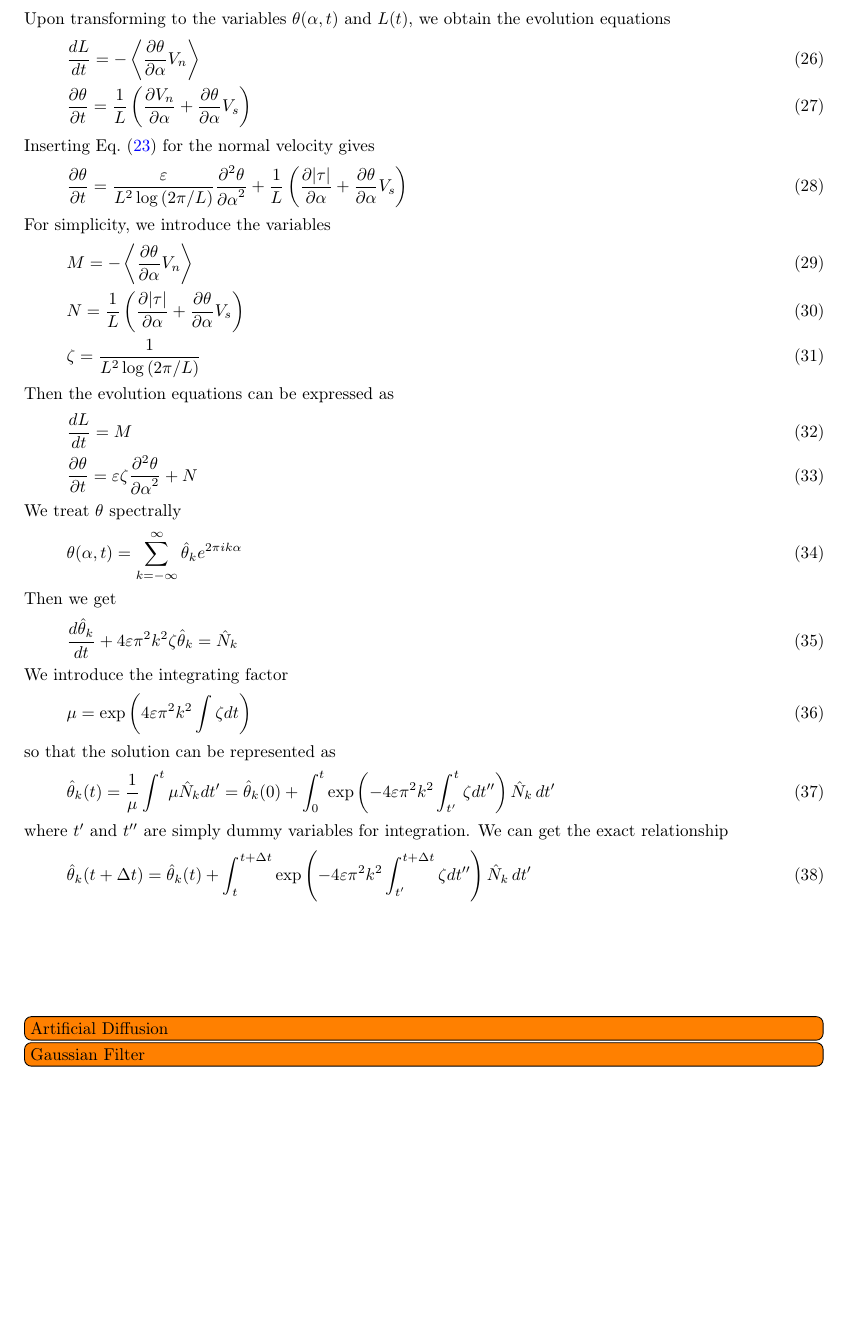
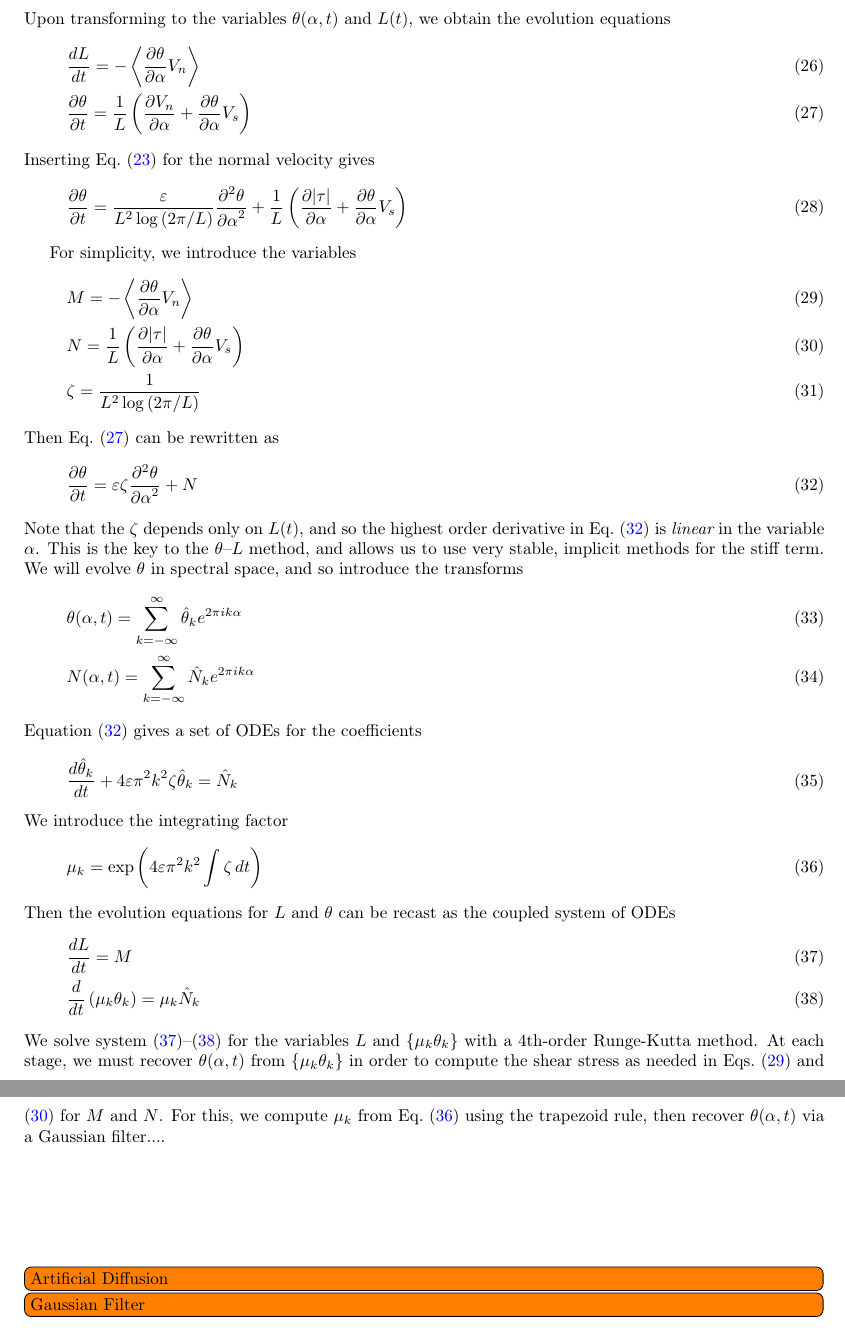
Before and after one commit to quaife/erosion, a LaTeX paper (docs/methods/erosion_methods.tex): part of page 10 of 12 before the commit and two parts of pages 10 and 11 of 12 after it, the two joined at a grey line, cut so that both start at the same text, the shorter picture padded with empty space. Compiled offline with pdfLaTeX.

Commit message:
Working on theta-L section.

```diff
--- a/docs/methods/erosion_methods.tex
+++ b/docs/methods/erosion_methods.tex
@@ -731,7 +734,9 @@ The interface evolution is then given by
 \end{equation}
 Upon transforming to the variables $\theta(\alpha,t)$ and $L(t)$, we obtain the evolution equations
 \begin{align}
+\label{eqn:Levo0}
 & \tderiv{L}{t} = - \mean{\thalpha \Vn} \\
+\label{eqn:thetaevo0}
 & \pderiv{\theta}{t} = \frac{1}{L} \left( \pderiv{\Vn}{\alpha} + \thalpha \Vs \right)
 \end{align}
 Inserting Eq.~(\ref{eqn:Vn2}) for the normal velocity gives
@@ -739,46 +744,42 @@ Inserting Eq.~(\ref{eqn:Vn2}) for the normal velocity gives
 \pderiv{\theta}{t} = \frac{\eps}{L^{2} \log \left(2\pi/L \right)} \ppd{\theta}{\alpha}
 + \frac{1}{L} \left( \pderiv{\atau}{\alpha} + \thalpha \Vs \right)
 \end{equation}
+
 For simplicity, we introduce the variables
 \begin{align}
+\label{eq:M}
 & M = - \mean{\thalpha \Vn} \\
+\label{eq:N}
 & N = \frac{1}{L} \left( \pderiv{\atau}{\alpha} + \thalpha \Vs \right) \\
 & \elfun = \frac{1}{L^{2} \log \left(2\pi/L \right)}
 \end{align}
-Then the evolution equations can be expressed as
+Then Eq.~(\ref{eqn:thetaevo0}) can be rewritten as
+\begin{equation}
+\label{eqn:thetaevo1}
+\pderiv{\theta}{t} = \eps \elfun \ppd{\theta}{\alpha} + N
+\end{equation}
+Note that the $\elfun$ depends only on $L(t)$, and so the highest order derivative in Eq.~(\ref{eqn:thetaevo1}) is {\em linear} in the variable $\alpha$. This is the key to the {\thL} method, and allows us to use very stable, implicit methods for the stiff term. We will evolve $\theta$ in spectral space, and so introduce the transforms
 \begin{align}
-& \tderiv{L}{t} = M \\
-& \pderiv{\theta}{t} = \eps \elfun \ppd{\theta}{\alpha} + N
+& \theta(\alpha,t) = \sum_{k = -\infty}^{\infty} \thhat_k e^{2\pi i k \alpha} \\
+& N(\alpha,t)  = \sum_{k = -\infty}^{\infty} \hat{N}_k e^{2\pi i k \alpha}
 \end{align}
-We treat $\theta$ spectrally
-\begin{equation}
-\theta(\alpha,t) = \sum_{k = -\infty}^{\infty} \thhat_k e^{2\pi i k \alpha}
-\end{equation}
-Then we get
+Equation (\ref{eqn:thetaevo1}) gives a set of ODEs for the coefficients
 \begin{equation}
 \tderiv{\thhat_k}{t} +  4 \eps \pi^2 k^2  \elfun \thhat_k = \hat{N}_k
 \end{equation}
 We introduce the integrating factor
 \begin{equation}
-\mu = \exp \left( 4 \eps \pi^2 k^2 \int \elfun dt \right)
+\label{eq:mu}
+\mu_k = \exp \left( 4 \eps \pi^2 k^2 \int \elfun \, dt \right)
 \end{equation}
-so that the solution can be represented as
+Then the evolution equations for $L$ and $\theta$ can be recast as the coupled system of ODEs
 \begin{align}
-\thhat_k(t) & = \frac{1}{\mu} \int^t \mu \hat{N}_k dt'
-= \thhat_k(0) + \int_0^t \exp \left( -4 \eps \pi^2 k^2 \int_{t'}^t \elfun dt'' \right) \hat{N}_k \, dt'
-% LONGER FORM
-%& = \exp \left( -4 \eps \pi^2 k^2 \int_0^t \elfun(L) ds \right) \,
-%\int_0^t \exp \left( 4 \eps \pi^2 k^2 \int_0^s \elfun(L) ds' \right) \hat{N}_k ds \\
+\label{eqn:Levo2}
+& \tderiv{L}{t} = M \\
+\label{eqn:thetaevo2}
+& \tderiv{}{t}\left( \mu_k \theta_k \right) = \mu_k \hat{N}_k
 \end{align}
-where $t'$ and $t''$ are simply dummy variables for integration. We can get the exact relationship
-\begin{equation}
-\thhat_k(t + \Delta t) = \thhat_k(t)
-+ \int_t^{t+\Delta t} \exp \left( -4 \eps \pi^2 k^2 \int_{t'}^{t+\Delta t} \elfun dt'' \right) \hat{N}_k \, dt'
-\end{equation}
-
-
-
-
+We solve system (\ref{eqn:Levo2})--(\ref{eqn:thetaevo2}) for the variables $L$ and $\{ \mu_k \theta_k \}$ with a 4th-order Runge-Kutta method. At each stage, we must recover $\theta(\alpha,t)$ from  $\{ \mu_k \theta_k \}$ in order to compute the shear stress as needed in Eqs.~(\ref{eq:M}) and (\ref{eq:N}) for $M$ and $N$. For this, we compute $\mu_k$ from Eq.~(\ref{eq:mu}) using the trapezoid rule, then recover $\theta(\alpha, t)$ via a Gaussian filter....
 
 
 
```
Also changed, not shown: docs/methods/erosion_methods.tex (3 more changed lines), 2 other files.
